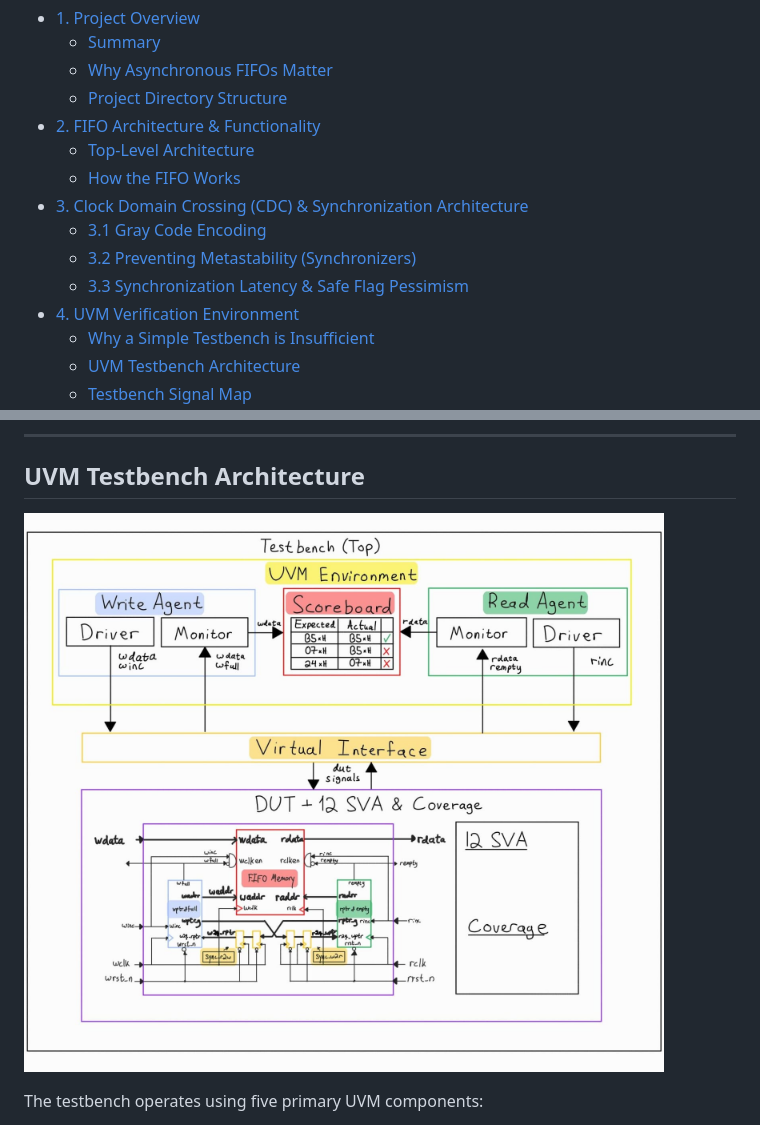
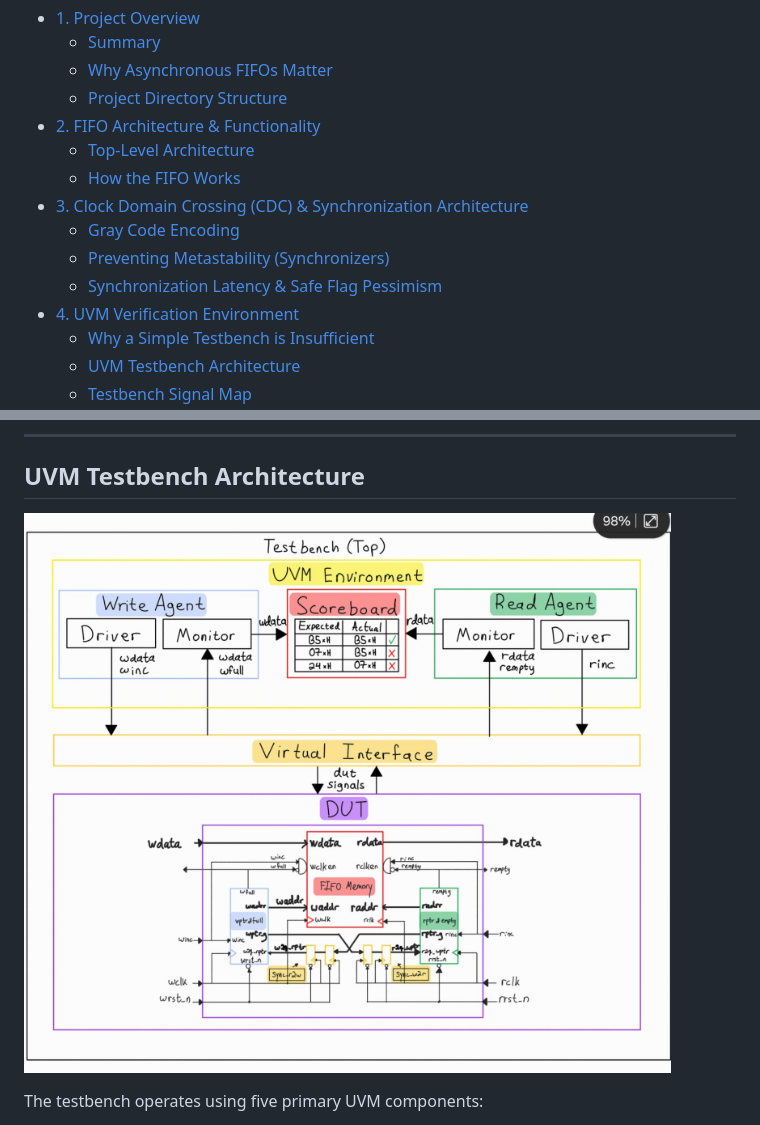
Before and after one commit to ShlomoAbrams/FIFO, a Markdown page: README.md, 2 parts joined by grey strips. GitHub-like rendering; pictures changed too: docs/UVM_Architecture.jpeg.

```diff
--- a/README.md
+++ b/README.md
@@ -18,9 +18,9 @@
   - [Top-Level Architecture](#top-level-architecture)
   - [How the FIFO Works](#how-the-fifo-works)
 - [3. Clock Domain Crossing (CDC) & Synchronization Architecture](#3-clock-domain-crossing-cdc--synchronization-architecture)
-  - [3.1 Gray Code Encoding](#31-gray-code-encoding)
-  - [3.2 Preventing Metastability (Synchronizers)](#32-preventing-metastability-synchronizers)
-  - [3.3 Synchronization Latency & Safe Flag Pessimism](#33-synchronization-latency--safe-flag-pessimism)
+  - [Gray Code Encoding](#31-gray-code-encoding)
+  - [Preventing Metastability (Synchronizers)](#32-preventing-metastability-synchronizers)
+  - [Synchronization Latency & Safe Flag Pessimism](#33-synchronization-latency--safe-flag-pessimism)
 - [4. UVM Verification Environment](#4-uvm-verification-environment)
   - [Why a Simple Testbench is Insufficient](#why-a-simple-testbench-is-insufficient)
   - [UVM Testbench Architecture](#uvm-testbench-architecture)
```
